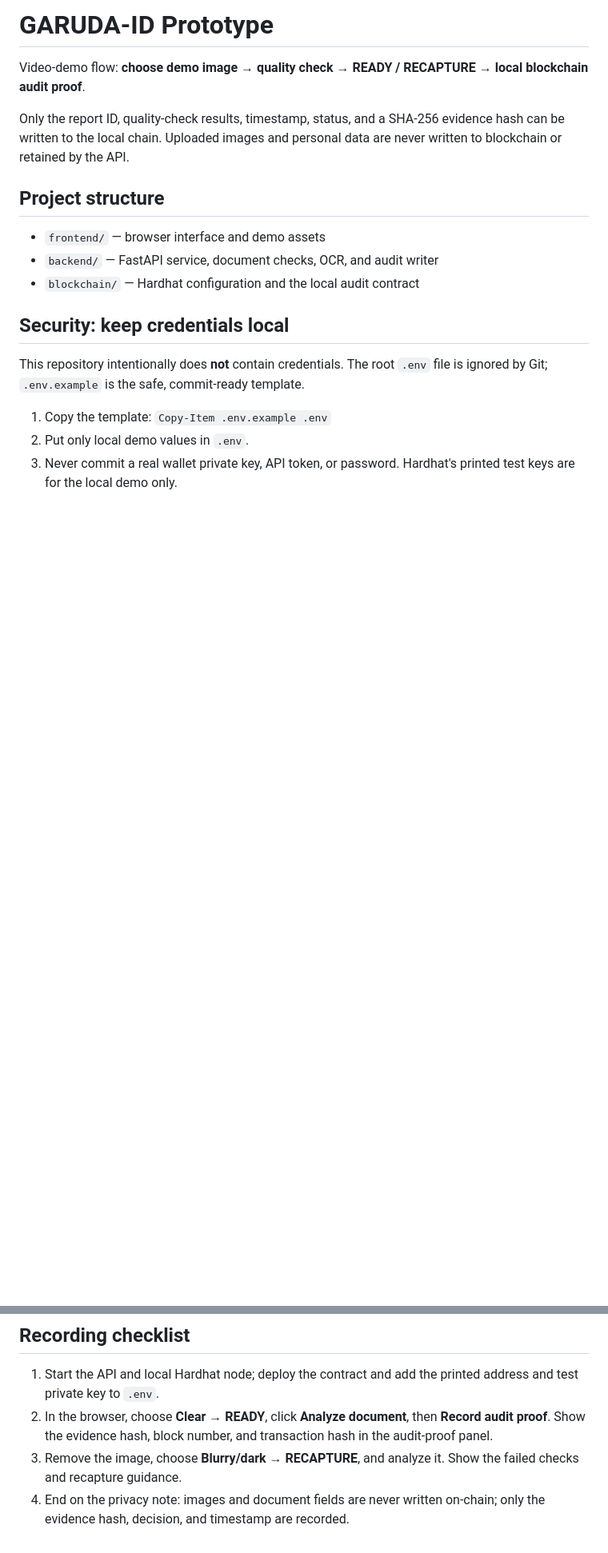
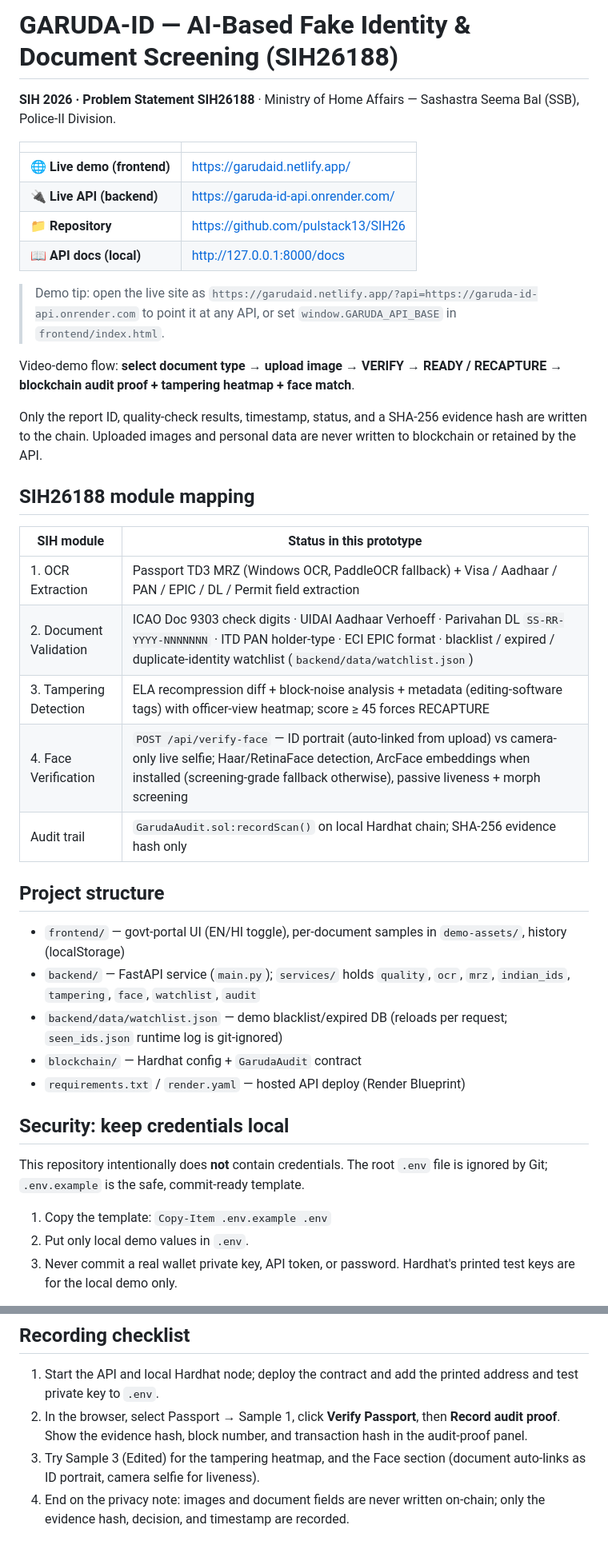
Before and after one commit to pulstack13/SIH26, a Markdown page: README.md, 2 parts joined by grey strips. Shown at 80% size. Rendered like a GitHub page; blank space fills up the shorter version.

```diff
--- a/README.md
+++ b/README.md
@@ -1,14 +1,37 @@
-# GARUDA-ID Prototype
+# GARUDA-ID — AI-Based Fake Identity & Document Screening (SIH26188)
 
-Video-demo flow: **choose demo image → quality check → READY / RECAPTURE → local blockchain audit proof**.
+**SIH 2026 · Problem Statement SIH26188** · Ministry of Home Affairs — Sashastra Seema Bal (SSB), Police-II Division.
 
-Only the report ID, quality-check results, timestamp, status, and a SHA-256 evidence hash can be written to the local chain. Uploaded images and personal data are never written to blockchain or retained by the API.
+| | |
+|---|---|
+| 🌐 **Live demo (frontend)** | https://garudaid.netlify.app/ |
+| 🔌 **Live API (backend)** | https://garuda-id-api.onrender.com/ |
+| 📁 **Repository** | https://github.com/pulstack13/SIH26 |
+| 📖 **API docs (local)** | http://127.0.0.1:8000/docs |
+
+> Demo tip: open the live site as `https://garudaid.netlify.app/?api=https://garuda-id-api.onrender.com` to point it at any API, or set `window.GARUDA_API_BASE` in `frontend/index.html`.
+
+Video-demo flow: **select document type → upload image → VERIFY → READY / RECAPTURE → blockchain audit proof + tampering heatmap + face match**.
+
+Only the report ID, quality-check results, timestamp, status, and a SHA-256 evidence hash are written to the chain. Uploaded images and personal data are never written to blockchain or retained by the API.
+
+## SIH26188 module mapping
+
+| SIH module | Status in this prototype |
+|---|---|
+| 1. OCR Extraction | Passport TD3 MRZ (Windows OCR, PaddleOCR fallback) + Visa / Aadhaar / PAN / EPIC / DL / Permit field extraction |
+| 2. Document Validation | ICAO Doc 9303 check digits · UIDAI Aadhaar Verhoeff · Parivahan DL `SS-RR-YYYY-NNNNNNN` · ITD PAN holder-type · ECI EPIC format · blacklist / expired / duplicate-identity watchlist (`backend/data/watchlist.json`) |
+| 3. Tampering Detection | ELA recompression diff + block-noise analysis + metadata (editing-software tags) with officer-view heatmap; score ≥ 45 forces RECAPTURE |
+| 4. Face Verification | `POST /api/verify-face` — ID portrait (auto-linked from upload) vs camera-only live selfie; Haar/RetinaFace detection, ArcFace embeddings when installed (screening-grade fallback otherwise), passive liveness + morph screening |
+| Audit trail | `GarudaAudit.sol:recordScan()` on local Hardhat chain; SHA-256 evidence hash only |
 
 ## Project structure
 
-- `frontend/` — browser interface and demo assets
-- `backend/` — FastAPI service, document checks, OCR, and audit writer
-- `blockchain/` — Hardhat configuration and the local audit contract
+- `frontend/` — govt-portal UI (EN/HI toggle), per-document samples in `demo-assets/`, history (localStorage)
+- `backend/` — FastAPI service (`main.py`); `services/` holds `quality`, `ocr`, `mrz`, `indian_ids`, `tampering`, `face`, `watchlist`, `audit`
+- `backend/data/watchlist.json` — demo blacklist/expired DB (reloads per request; `seen_ids.json` runtime log is git-ignored)
+- `blockchain/` — Hardhat config + `GarudaAudit` contract
+- `requirements.txt` / `render.yaml` — hosted API deploy (Render Blueprint)
 
 ## Security: keep credentials local
 
@@ -88,6 +107,6 @@ Restart the API after editing `.env`. Upload an image, complete the quality chec
 ## Recording checklist
 
 1. Start the API and local Hardhat node; deploy the contract and add the printed address and test private key to `.env`.
-2. In the browser, choose **Clear → READY**, click **Analyze document**, then **Record audit proof**. Show the evidence hash, block number, and transaction hash in the audit-proof panel.
-3. Remove the image, choose **Blurry/dark → RECAPTURE**, and analyze it. Show the failed checks and recapture guidance.
+2. In the browser, select Passport → Sample 1, click **Verify Passport**, then **Record audit proof**. Show the evidence hash, block number, and transaction hash in the audit-proof panel.
+3. Try Sample 3 (Edited) for the tampering heatmap, and the Face section (document auto-links as ID portrait, camera selfie for liveness).
 4. End on the privacy note: images and document fields are never written on-chain; only the evidence hash, decision, and timestamp are recorded.
```
Also changed, not shown: other parts of README.md (+22 -26 lines).
